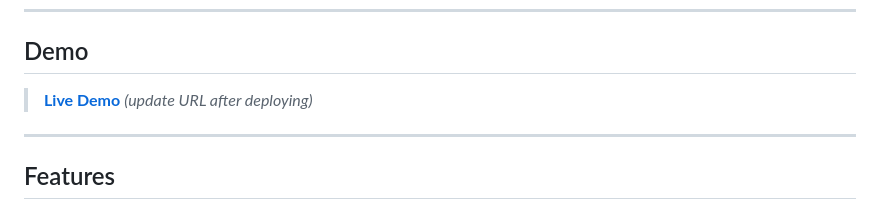
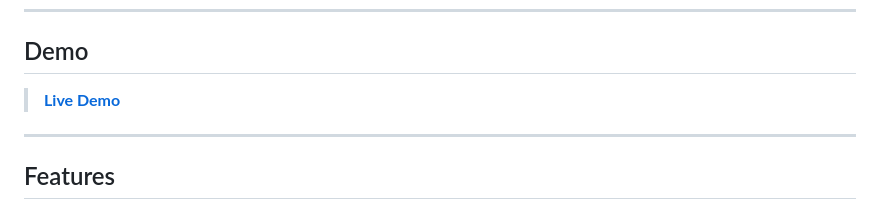
Before and after one commit to SysAdminDoc/NATO_PHONETIC_TRAINING, a Markdown page: README.md, the part around the change. Rendered like a GitHub page.

```diff
--- a/README.md
+++ b/README.md
@@ -13,7 +13,7 @@ A zero-dependency, single-file web app with six training modes, persistent progr
 
 ## Demo
 
-> **[Live Demo](https://sysadmindoc.github.io/nato-phonetic-trainer)** *(update URL after deploying)*
+> **[Live Demo](https://sysadmindoc.github.io/NATO_PHONETIC_TRAINING/)**
 
 ---
 
```
